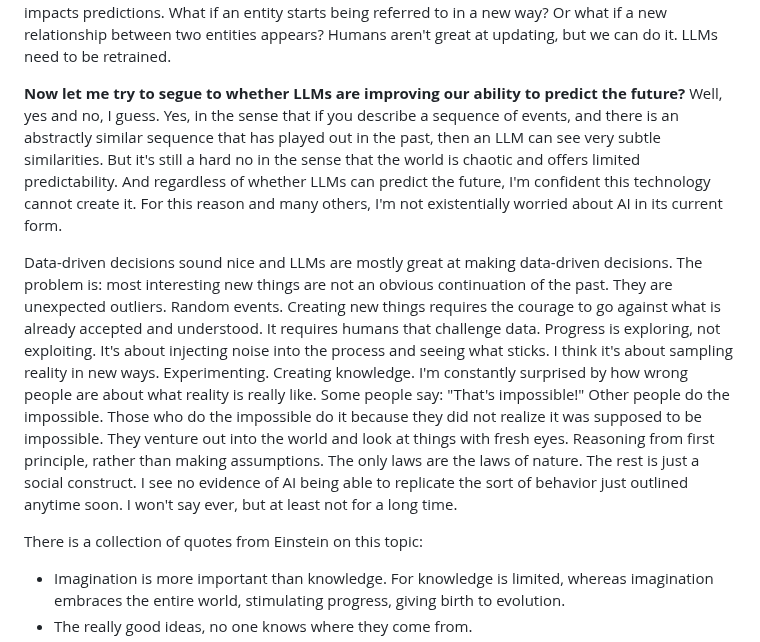
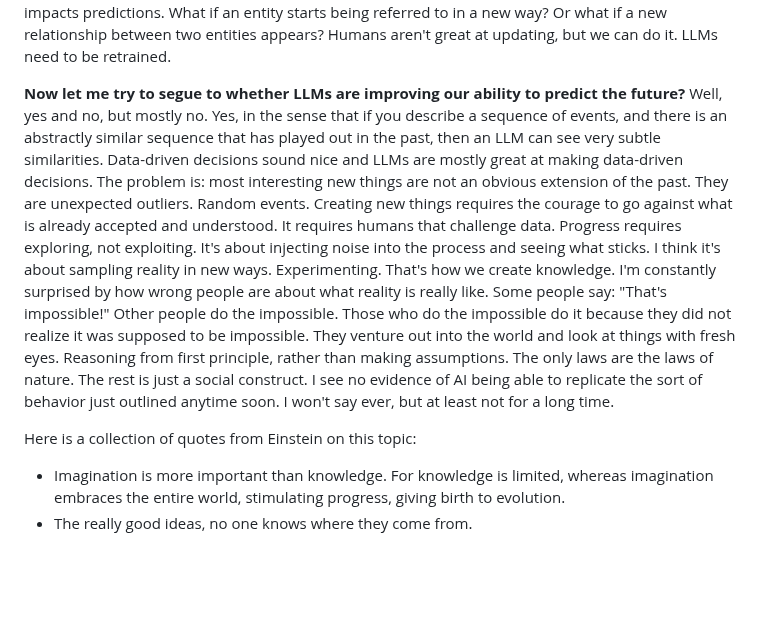
Before and after one commit to dlangk/langkilde, a Markdown page: posts/2024-05-20-sampling-reality.md, the part around the change. Drawn GitHub-style; blank space fills up the shorter version.

Commit message:
editing some more

```diff
--- a/posts/2024-05-20-sampling-reality.md
+++ b/posts/2024-05-20-sampling-reality.md
@@ -83,25 +83,21 @@ that pattern. It will take time before appending new text to the corpus impacts
 being referred to in a new way? Or what if a new relationship between two entities appears? Humans aren't great at
 updating, but we can do it. LLMs need to be retrained.
 
-**Now let me try to segue to whether LLMs are improving our ability to predict the future?** Well, yes and no, I guess.
-Yes, in the sense that if you describe a sequence of events, and there is an abstractly similar sequence that has played
-out in the past, then an LLM can see very subtle similarities. But it's still a hard no in the sense that the world is
-chaotic and offers limited predictability. And regardless of whether LLMs can predict the future, I'm confident this
-technology cannot create it. For this reason and many others, I'm not existentially worried about AI in its current
-form.
+**Now let me try to segue to whether LLMs are improving our ability to predict the future?** Well, yes and no, but
+mostly no. Yes, in the sense that if you describe a sequence of events, and there is an abstractly similar sequence that
+has played out in the past, then an LLM can see very subtle similarities. Data-driven decisions sound nice and LLMs are
+mostly great at making data-driven decisions. The problem is: most interesting new things are not an obvious
+extension of the past. They are unexpected outliers. Random events. Creating new things requires the courage to go
+against what is already accepted and understood. It requires humans that challenge data. Progress requires exploring,
+not exploiting. It's about injecting noise into the process and seeing what sticks. I think it's about sampling reality
+in new ways. Experimenting. That's how we create knowledge. I'm constantly surprised by how wrong people are about
+what reality is really like. Some people say: "That's impossible!" Other people do the impossible. Those who do the
+impossible do it because they did not realize it was supposed to be impossible. They venture out into the world and look
+at things with fresh eyes. Reasoning from first principle, rather than making assumptions. The only laws are the laws of
+nature. The rest is just a social construct. I see no evidence of AI being able to replicate the sort of behavior just
+outlined anytime soon. I won't say ever, but at least not for a long time.
 
-Data-driven decisions sound nice and LLMs are mostly great at making data-driven decisions. The problem is: most
-interesting new things are not an obvious continuation of the past. They are unexpected outliers. Random events.
-Creating new things requires the courage to go against what is already accepted and understood. It requires humans that
-challenge data. Progress is exploring, not exploiting. It's about injecting noise into the process and seeing what
-sticks. I think it's about sampling reality in new ways. Experimenting. Creating knowledge. I'm constantly surprised by
-how wrong people are about what reality is really like. Some people say: "That's impossible!" Other people do the
-impossible. Those who do the impossible do it because they did not realize it was supposed to be impossible. They
-venture out into the world and look at things with fresh eyes. Reasoning from first principle, rather than making
-assumptions. The only laws are the laws of nature. The rest is just a social construct. I see no evidence of AI being
-able to replicate the sort of behavior just outlined anytime soon. I won't say ever, but at least not for a long time.
-
-There is a collection of quotes from Einstein on this topic:
+Here is a collection of quotes from Einstein on this topic:
 
 - Imagination is more important than knowledge. For knowledge is limited, whereas imagination embraces the entire world,
   stimulating progress, giving birth to evolution.
```
